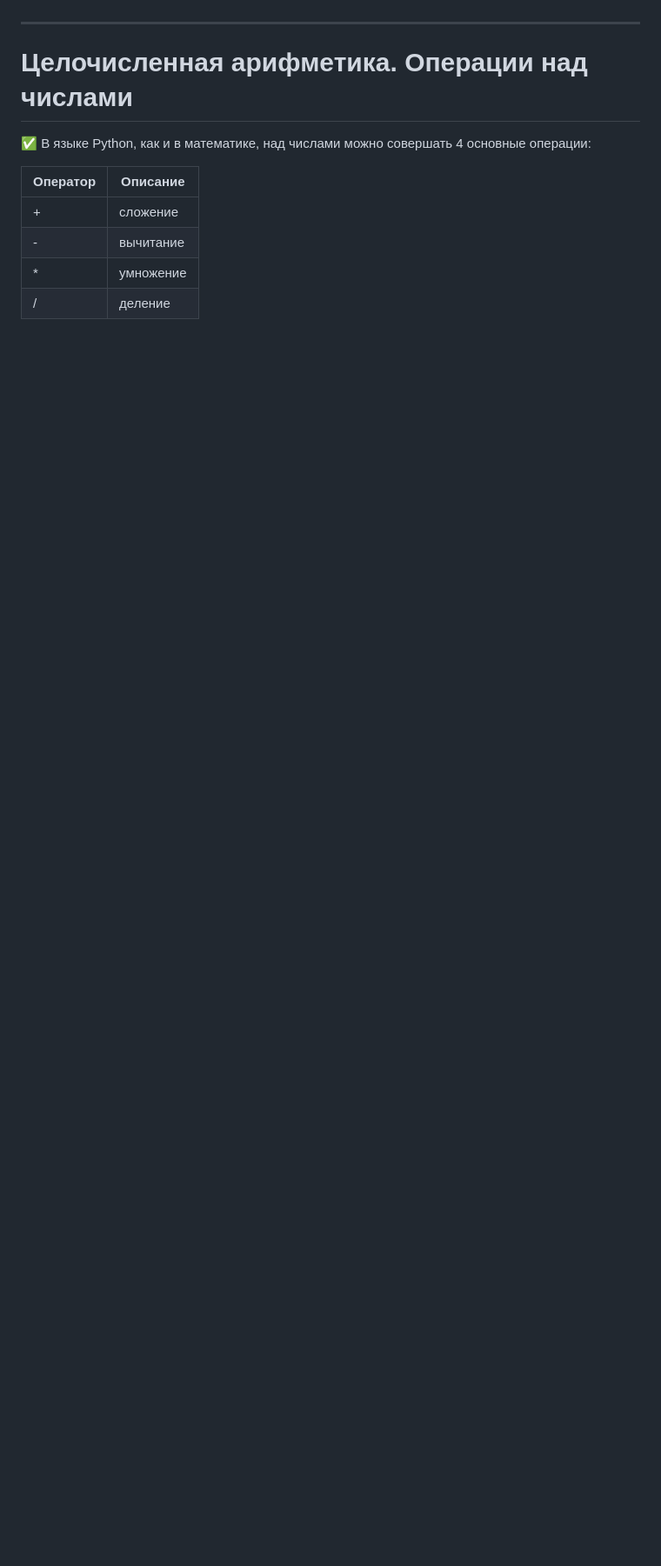
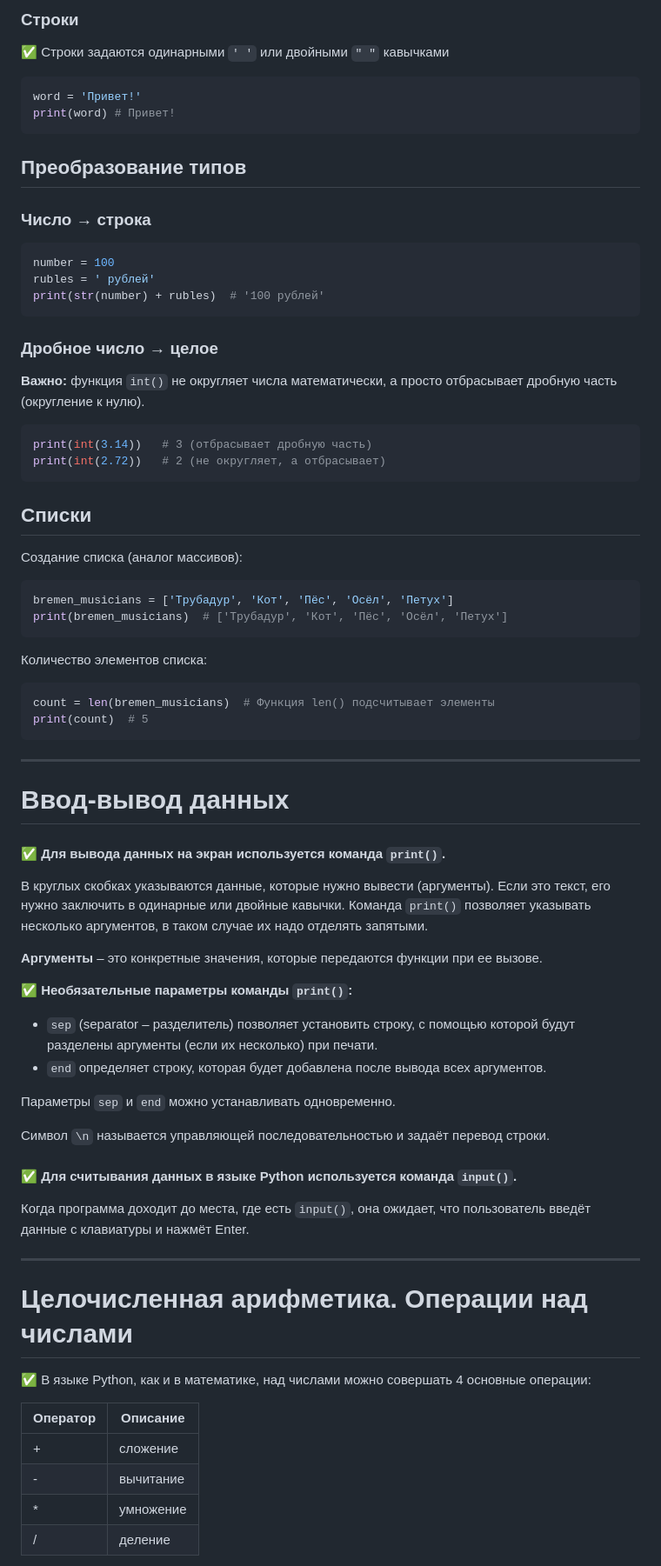
Before and after one commit to Lutik72/a-Python-cheat-sheet, a Markdown page: README.md, the part around one of its changes. Shown at 87% size. GitHub-like rendering; blank space fills up the shorter version.

````diff
--- a/README.md
+++ b/README.md
@@ -53,3 +118,59 @@
+### Строки
+✅ Строки задаются  одинарными `' '` или двойными `" "` кавычками
+```python
+word = 'Привет!'
+print(word) # Привет!
+```
+
+## Преобразование типов
+### Число → строка
+```python
+number = 100
+rubles = ' рублей'
+print(str(number) + rubles)  # '100 рублей'
+```
+
+### Дробное число → целое
+**Важно:** функция `int()` не округляет числа математически, а просто отбрасывает дробную часть (округление к нулю).
+
+```python
+print(int(3.14))   # 3 (отбрасывает дробную часть)
+print(int(2.72))   # 2 (не округляет, а отбрасывает)
+```
+
+## Списки
+Создание списка (аналог массивов):
+```python
+bremen_musicians = ['Трубадур', 'Кот', 'Пёс', 'Осёл', 'Петух']
+print(bremen_musicians)  # ['Трубадур', 'Кот', 'Пёс', 'Осёл', 'Петух']
+```
+
+Количество элементов списка:
+```python
+count = len(bremen_musicians)  # Функция len() подсчитывает элементы
+print(count)  # 5
+```
+
+---
+
+# Ввод-вывод данных
+
+#### ✅ Для вывода данных на экран используется команда `print()`.
+В круглых скобках указываются данные, которые нужно вывести (аргументы). Если это текст, его нужно заключить в одинарные или двойные кавычки. Команда `print()` позволяет указывать несколько аргументов, в таком случае их надо отделять запятыми.
+
+**Аргументы** – это конкретные значения, которые передаются функции при ее вызове.
+
+✅ **Необязательные параметры команды `print()`:**
+
+- `sep` (separator – разделитель) позволяет установить строку, с помощью которой будут разделены аргументы (если их несколько) при печати.
+- `end` определяет строку, которая будет добавлена после вывода всех аргументов.
+
+Параметры `sep` и `end` можно устанавливать одновременно.
+
+Символ `\n` называется управляющей последовательностью и задаёт перевод строки.
+
+#### ✅ Для считывания данных в языке Python используется команда `input()`.
+Когда программа доходит до места, где есть `input()`, она ожидает, что пользователь введёт данные с клавиатуры и нажмёт Enter.
 
 ---
 
````
Also changed, not shown: other parts of README.md (+86 -27 lines).
